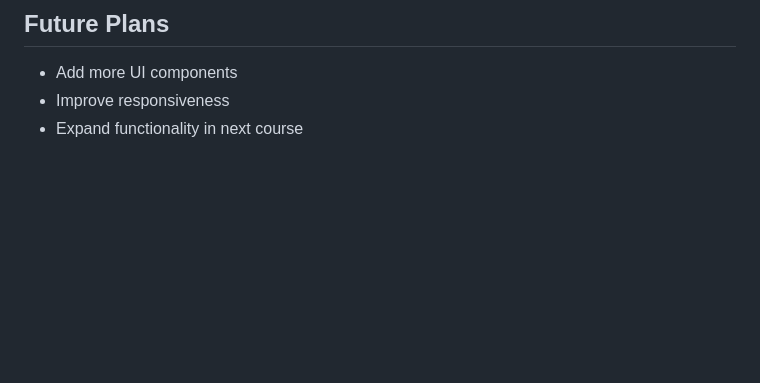
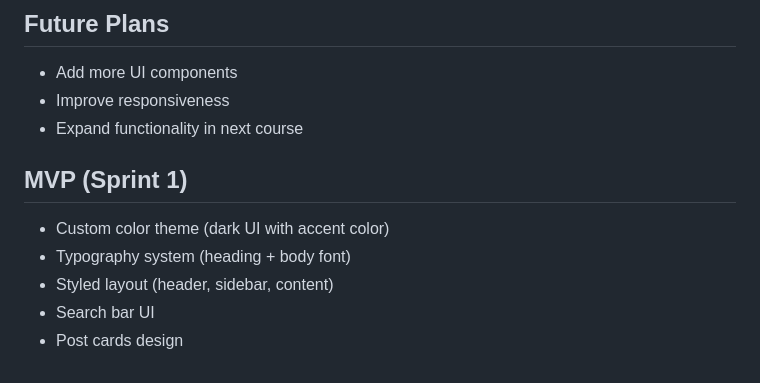
Before and after one commit to missbreannawork/adf155-bharris, a Markdown page: ShipIt/README.md, the part around the change. GitHub-like rendering; blank space fills up the shorter version.

```diff
--- a/ShipIt/README.md
+++ b/ShipIt/README.md
@@ -238,3 +238,10 @@ This project is a redesigned version of the ShipIt interface with a custom brand
 - Add more UI components
 - Improve responsiveness
 - Expand functionality in next course
+
+## MVP (Sprint 1)
+- Custom color theme (dark UI with accent color)
+- Typography system (heading + body font)
+- Styled layout (header, sidebar, content)
+- Search bar UI
+- Post cards design
```
